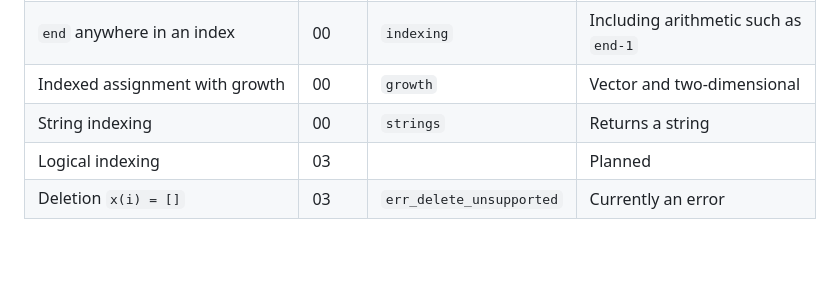
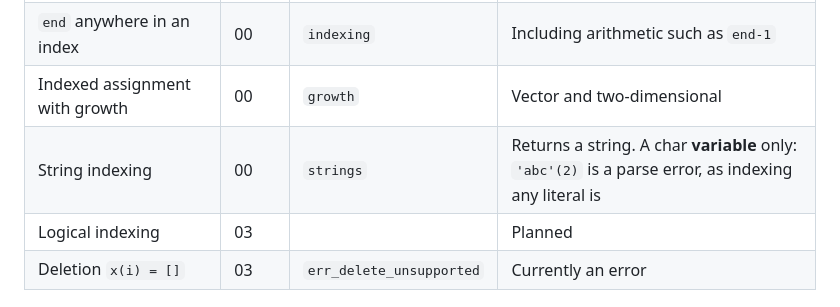
Before and after one commit to MH1044/splatcrab, a Markdown page: docs/FEATURES.md, the part around the change. Drawn GitHub-style; blank space fills up the shorter version.

```diff
--- a/docs/FEATURES.md
+++ b/docs/FEATURES.md
@@ -49,7 +49,7 @@ What SplatCrab does today, with the golden case that proves each area works.
 | Colon `A(:,1)`, `A(2,:)`, `A(:)` | 00 | `indexing` | |
 | `end` anywhere in an index | 00 | `indexing` | Including arithmetic such as `end-1` |
 | Indexed assignment with growth | 00 | `growth` | Vector and two-dimensional |
-| String indexing | 00 | `strings` | Returns a string |
+| String indexing | 00 | `strings` | Returns a string. A char **variable** only: `'abc'(2)` is a parse error, as indexing any literal is |
 | Logical indexing | 03 | | Planned |
 | Deletion `x(i) = []` | 03 | `err_delete_unsupported` | Currently an error |
 
```
Also changed, not shown: docs/ARCHITECTURE.md (+4 -3 lines).
